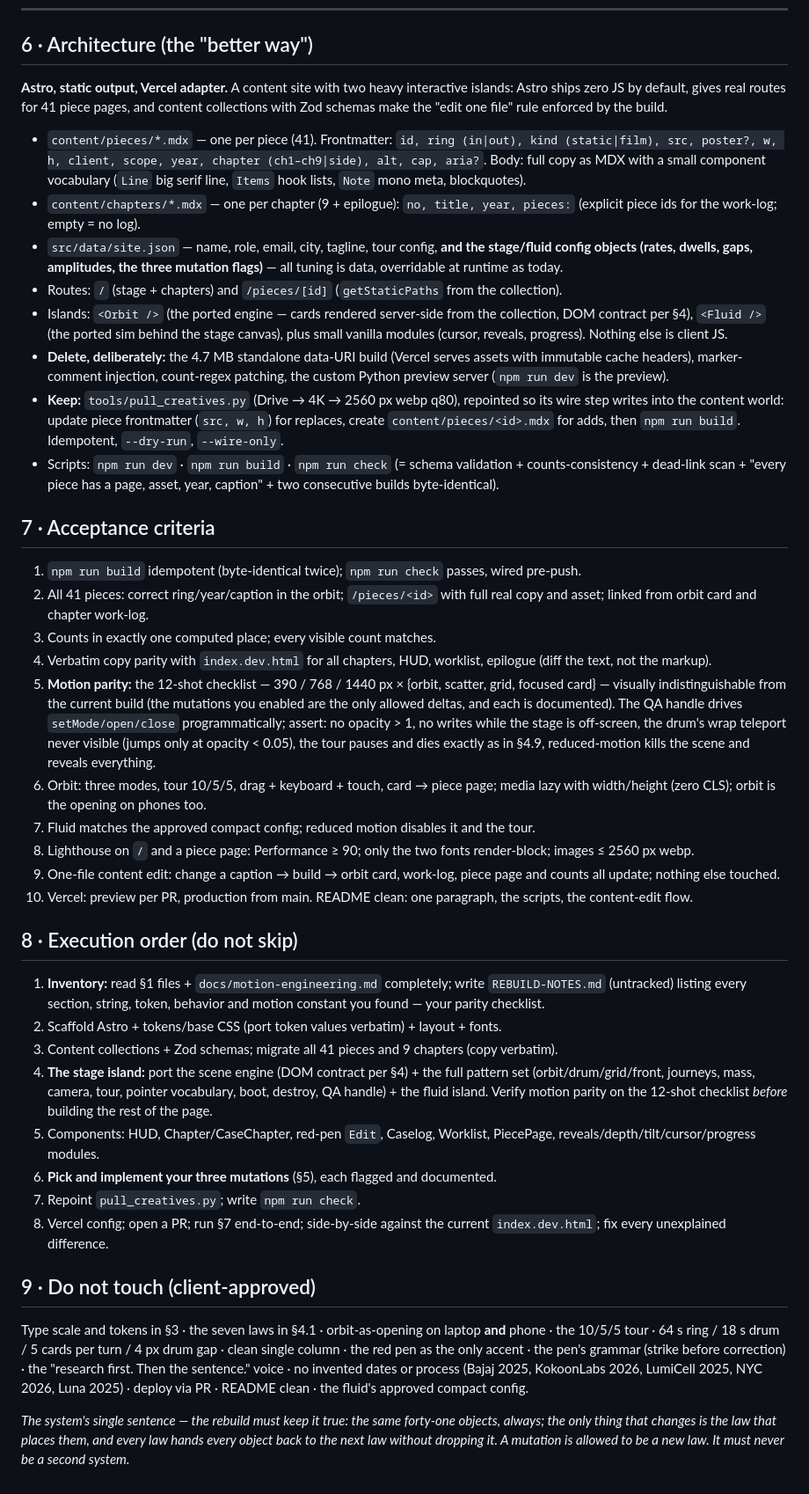
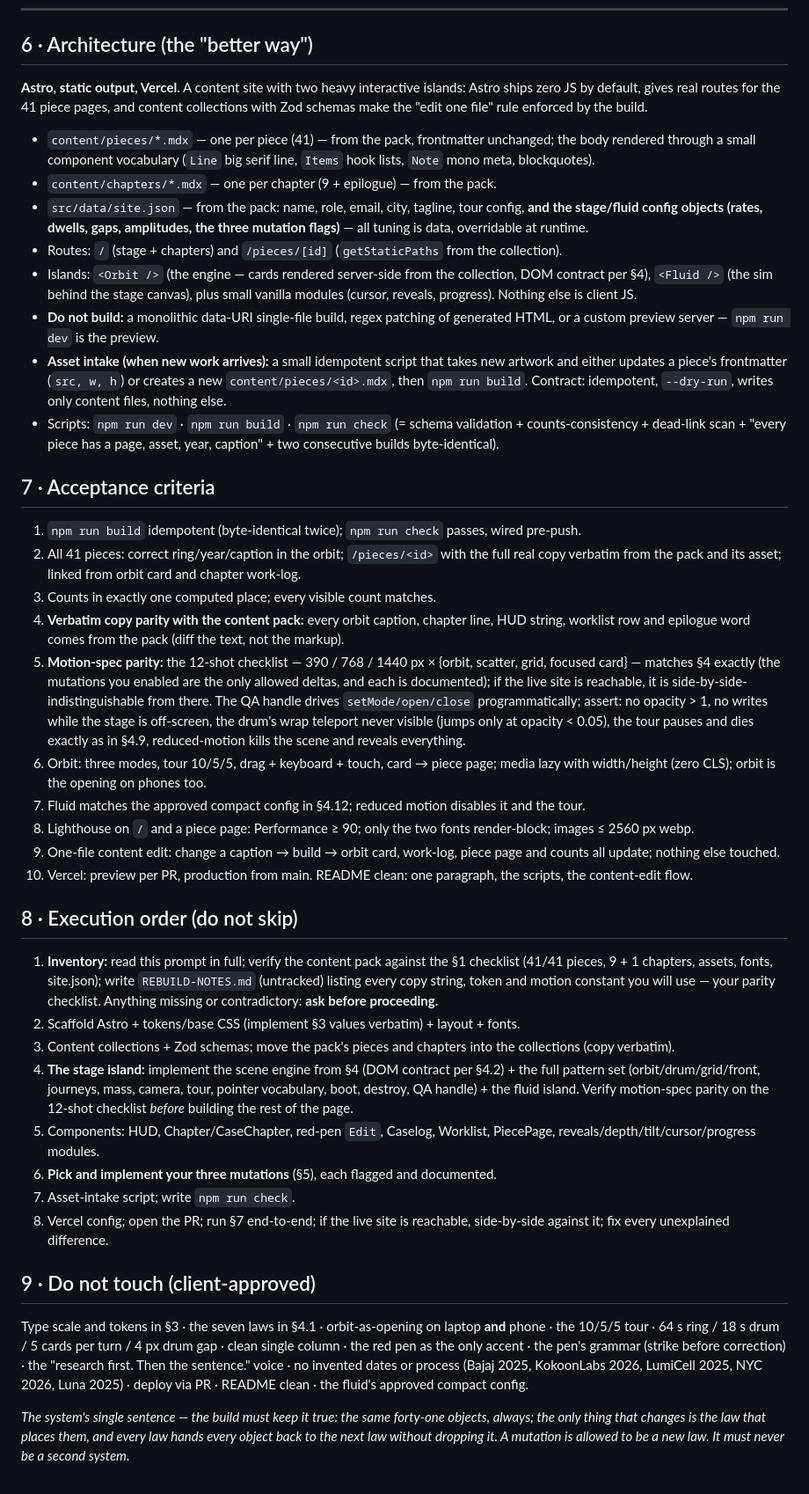
Before and after one commit to avoidbhi/creative-portfolio, a Markdown page: docs/REBUILD.md, the part around one of its changes. Shown at 88% size. Rendered like a GitHub page.

```diff
--- a/docs/REBUILD.md
+++ b/docs/REBUILD.md
@@ -412,30 +414,27 @@ the QA checklist in §7.
 
 ## 6 · Architecture (the "better way")
 
-**Astro, static output, Vercel adapter.** A content site with two heavy interactive islands:
-Astro ships zero JS by default, gives real routes for 41 piece pages, and content collections
+**Astro, static output, Vercel.** A content site with two heavy interactive islands: Astro
+ships zero JS by default, gives real routes for the 41 piece pages, and content collections
 with Zod schemas make the "edit one file" rule enforced by the build.
 
-- `content/pieces/*.mdx` — one per piece (41). Frontmatter: `id, ring (in|out), kind
-  (static|film), src, poster?, w, h, client, scope, year, chapter (ch1–ch9|side), alt, cap,
-  aria?`. Body: full copy as MDX with a small component vocabulary (`Line` big serif line,
-  `Items` hook lists, `Note` mono meta, blockquotes).
-- `content/chapters/*.mdx` — one per chapter (9 + epilogue): `no, title, year, pieces:`
-  (explicit piece ids for the work-log; empty = no log).
-- `src/data/site.json` — name, role, email, city, tagline, tour config, **and the stage/fluid
-  config objects (rates, dwells, gaps, amplitudes, the three mutation flags)** — all tuning
-  is data, overridable at runtime as today.
+- `content/pieces/*.mdx` — one per piece (41) — from the pack, frontmatter unchanged; the
+  body rendered through a small component vocabulary (`Line` big serif line, `Items` hook
+  lists, `Note` mono meta, blockquotes).
+- `content/chapters/*.mdx` — one per chapter (9 + epilogue) — from the pack.
+- `src/data/site.json` — from the pack: name, role, email, city, tagline, tour config,
+  **and the stage/fluid config objects (rates, dwells, gaps, amplitudes, the three mutation
+  flags)** — all tuning is data, overridable at runtime.
 - Routes: `/` (stage + chapters) and `/pieces/[id]` (`getStaticPaths` from the collection).
-- Islands: `<Orbit />` (the ported engine — cards rendered server-side from the collection,
-  DOM contract per §4), `<Fluid />` (the ported sim behind the stage canvas), plus small
-  vanilla modules (cursor, reveals, progress). Nothing else is client JS.
-- **Delete, deliberately:** the 4.7 MB standalone data-URI build (Vercel serves assets with
-  immutable cache headers), marker-comment injection, count-regex patching, the custom Python
-  preview server (`npm run dev` is the preview).
-- **Keep:** `tools/pull_creatives.py` (Drive → 4K → 2560 px webp q80), repointed so its wire
-  step writes into the content world: update piece frontmatter (`src, w, h`) for replaces,
-  create `content/pieces/<id>.mdx` for adds, then `npm run build`. Idempotent, `--dry-run`,
-  `--wire-only`.
+- Islands: `<Orbit />` (the engine — cards rendered server-side from the collection, DOM
+  contract per §4), `<Fluid />` (the sim behind the stage canvas), plus small vanilla
+  modules (cursor, reveals, progress). Nothing else is client JS.
+- **Do not build:** a monolithic data-URI single-file build, regex patching of generated
+  HTML, or a custom preview server — `npm run dev` is the preview.
+- **Asset intake (when new work arrives):** a small idempotent script that takes new artwork
+  and either updates a piece's frontmatter (`src, w, h`) or creates a new
+  `content/pieces/<id>.mdx`, then `npm run build`. Contract: idempotent, `--dry-run`, writes
+  only content files, nothing else.
 - Scripts: `npm run dev` · `npm run build` · `npm run check` (= schema validation +
   counts-consistency + dead-link scan + "every piece has a page, asset, year, caption" +
   two consecutive builds byte-identical).
@@ -443,21 +442,23 @@ with Zod schemas make the "edit one file" rule enforced by the build.
 ## 7 · Acceptance criteria
 
 1. `npm run build` idempotent (byte-identical twice); `npm run check` passes, wired pre-push.
-2. All 41 pieces: correct ring/year/caption in the orbit; `/pieces/<id>` with full real copy
-   and asset; linked from orbit card and chapter work-log.
+2. All 41 pieces: correct ring/year/caption in the orbit; `/pieces/<id>` with the full real
+   copy verbatim from the pack and its asset; linked from orbit card and chapter work-log.
 3. Counts in exactly one computed place; every visible count matches.
-4. Verbatim copy parity with `index.dev.html` for all chapters, HUD, worklist, epilogue
-   (diff the text, not the markup).
-5. **Motion parity:** the 12-shot checklist — 390 / 768 / 1440 px × {orbit, scatter, grid,
-   focused card} — visually indistinguishable from the current build (the mutations you
-   enabled are the only allowed deltas, and each is documented). The QA handle drives
-   `setMode/open/close` programmatically; assert: no opacity > 1, no writes while the stage
-   is off-screen, the drum's wrap teleport never visible (jumps only at opacity < 0.05),
-   the tour pauses and dies exactly as in §4.9, reduced-motion kills the scene and reveals
-   everything.
+4. **Verbatim copy parity with the content pack:** every orbit caption, chapter line, HUD
+   string, worklist row and epilogue word comes from the pack (diff the text, not the
+   markup).
+5. **Motion-spec parity:** the 12-shot checklist — 390 / 768 / 1440 px × {orbit, scatter,
+   grid, focused card} — matches §4 exactly (the mutations you enabled are the only allowed
+   deltas, and each is documented); if the live site is reachable, it is
+   side-by-side-indistinguishable from there. The QA handle drives `setMode/open/close`
+   programmatically; assert: no opacity > 1, no writes while the stage is off-screen, the
+   drum's wrap teleport never visible (jumps only at opacity < 0.05), the tour pauses and
+   dies exactly as in §4.9, reduced-motion kills the scene and reveals everything.
 6. Orbit: three modes, tour 10/5/5, drag + keyboard + touch, card → piece page; media lazy
    with width/height (zero CLS); orbit is the opening on phones too.
-7. Fluid matches the approved compact config; reduced motion disables it and the tour.
+7. Fluid matches the approved compact config in §4.12; reduced motion disables it and the
+   tour.
 8. Lighthouse on `/` and a piece page: Performance ≥ 90; only the two fonts render-block;
    images ≤ 2560 px webp.
 9. One-file content edit: change a caption → build → orbit card, work-log, piece page and
@@ -467,21 +468,23 @@ with Zod schemas make the "edit one file" rule enforced by the build.
 
 ## 8 · Execution order (do not skip)
 
-1. **Inventory:** read §1 files + `docs/motion-engineering.md` completely; write
-   `REBUILD-NOTES.md` (untracked) listing every section, string, token, behavior and motion
-   constant you found — your parity checklist.
-2. Scaffold Astro + tokens/base CSS (port token values verbatim) + layout + fonts.
-3. Content collections + Zod schemas; migrate all 41 pieces and 9 chapters (copy verbatim).
-4. **The stage island:** port the scene engine (DOM contract per §4) + the full pattern set
-   (orbit/drum/grid/front, journeys, mass, camera, tour, pointer vocabulary, boot, destroy,
-   QA handle) + the fluid island. Verify motion parity on the 12-shot checklist *before*
-   building the rest of the page.
+1. **Inventory:** read this prompt in full; verify the content pack against the §1 checklist
+   (41/41 pieces, 9 + 1 chapters, assets, fonts, site.json); write `REBUILD-NOTES.md`
+   (untracked) listing every copy string, token and motion constant you will use — your
+   parity checklist. Anything missing or contradictory: **ask before proceeding.**
+2. Scaffold Astro + tokens/base CSS (implement §3 values verbatim) + layout + fonts.
+3. Content collections + Zod schemas; move the pack's pieces and chapters into the
+   collections (copy verbatim).
+4. **The stage island:** implement the scene engine from §4 (DOM contract per §4.2) + the
+   full pattern set (orbit/drum/grid/front, journeys, mass, camera, tour, pointer
+   vocabulary, boot, destroy, QA handle) + the fluid island. Verify motion-spec parity on
+   the 12-shot checklist *before* building the rest of the page.
 5. Components: HUD, Chapter/CaseChapter, red-pen `Edit`, Caselog, Worklist, PiecePage,
    reveals/depth/tilt/cursor/progress modules.
 6. **Pick and implement your three mutations** (§5), each flagged and documented.
-7. Repoint `pull_creatives.py`; write `npm run check`.
-8. Vercel config; open a PR; run §7 end-to-end; side-by-side against the current
-   `index.dev.html`; fix every unexplained difference.
+7. Asset-intake script; write `npm run check`.
+8. Vercel config; open the PR; run §7 end-to-end; if the live site is reachable,
+   side-by-side against it; fix every unexplained difference.
 
 ## 9 · Do not touch (client-approved)
 
@@ -492,7 +495,7 @@ correction) · the "research first. Then the sentence." voice · no invented dat
 (Bajaj 2025, KokoonLabs 2026, LumiCell 2025, NYC 2026, Luna 2025) · deploy via PR ·
 README clean · the fluid's approved compact config.
 
-*The system's single sentence — the rebuild must keep it true: the same forty-one objects,
+*The system's single sentence — the build must keep it true: the same forty-one objects,
 always; the only thing that changes is the law that places them, and every law hands every
 object back to the next law without dropping it. A mutation is allowed to be a new law. It
 must never be a second system.*
```
Also changed, not shown: other parts of docs/REBUILD.md (+52 -50 lines).
